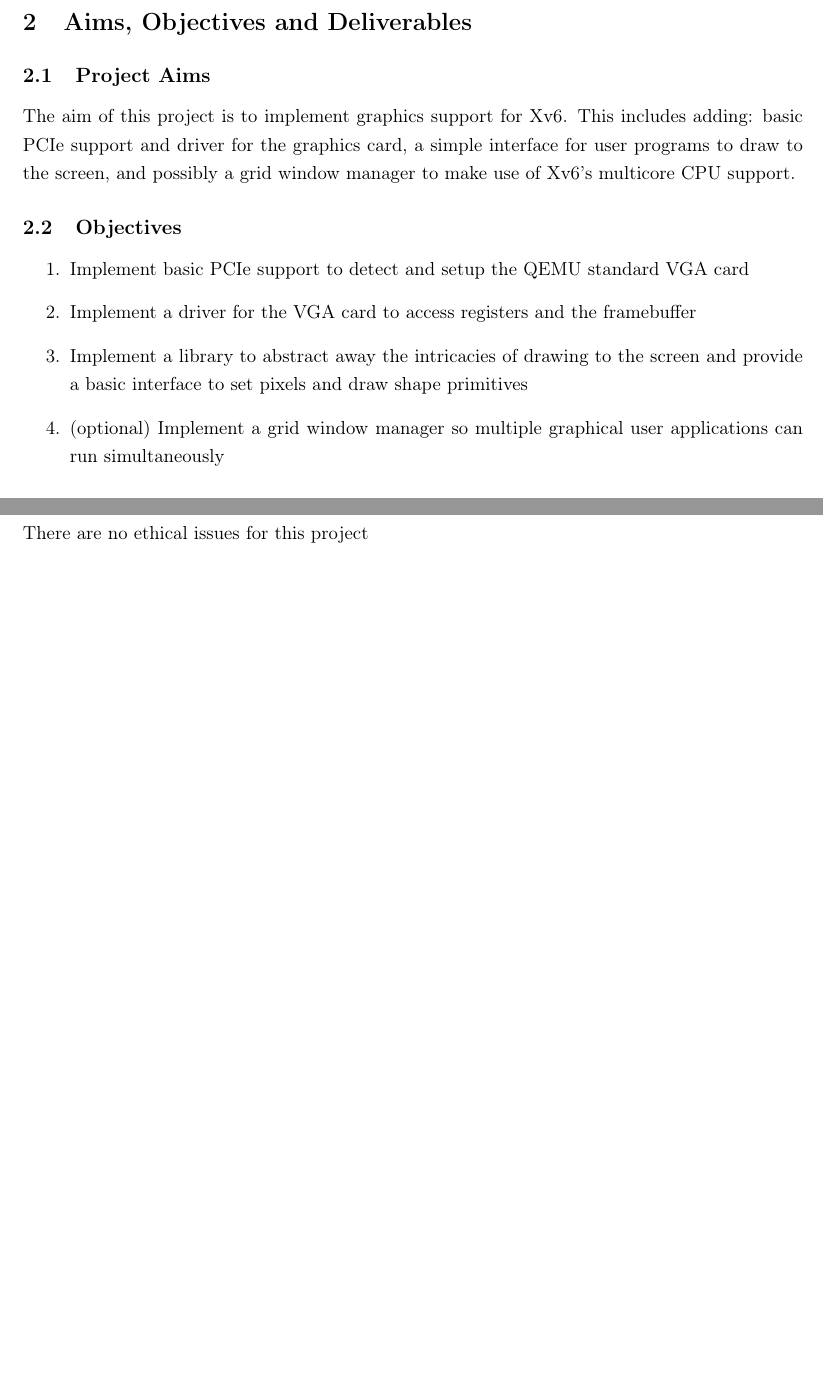
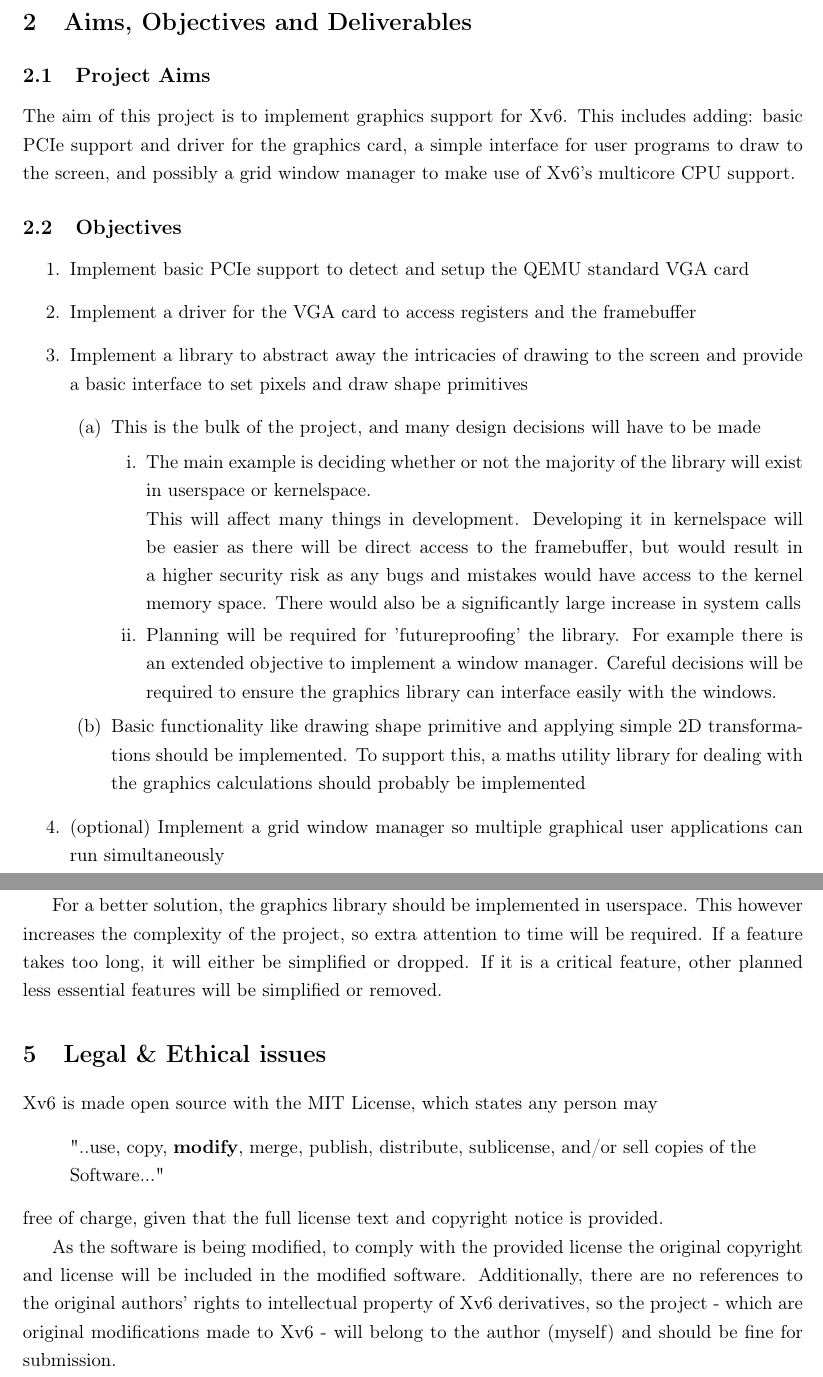
Before and after one commit to raka-gunarto/uol-bsc-project-report, a LaTeX document (outline/outlineAndPlan.tex, which reads outline/mainText.tex): two parts of pages 2 and 4 of 5 before the commit and two parts of pages 2 and 5 of 5 after it, joined at a grey line, cut so that both start at the same text, the shorter picture padded with empty space. Compiled offline with pdfLaTeX.

Commit message:
Add some details

```diff
--- a/outline/mainText.tex
+++ b/outline/mainText.tex
@@ -29,6 +29,23 @@
     \item{Implement basic PCIe support to detect and setup the QEMU standard VGA card}
     \item{Implement a driver for the VGA card to access registers and the framebuffer}
     \item{Implement a library to abstract away the intricacies of drawing to the screen and provide a basic interface to set pixels and draw shape primitives}
+          \begin{enumerate}
+              \item This is the bulk of the project, and many design decisions will have to be made
+                    \begin{enumerate}
+                        \item The main example is deciding whether or not the majority of the library will exist in userspace or kernelspace.
+
+                              This will affect many things in development. Developing it in kernelspace will be easier as
+                              there will be direct access to the framebuffer, but would result in a higher security risk
+                              as any bugs and mistakes would have access to the kernel memory space. There would also be a
+                              significantly large increase in system calls
+                        \item Planning will be required for 'futureproofing' the library. For example there is an extended objective
+                              to implement a window manager. Careful decisions will be required to ensure the graphics library can
+                              interface easily with the windows.
+                    \end{enumerate}
+              \item Basic functionality like drawing shape primitive and applying simple 2D transformations
+                    should be implemented. To support this, a maths utility library for dealing with the
+                    graphics calculations should probably be implemented
+          \end{enumerate}
     \item{(optional) Implement a grid window manager so multiple graphical user applications can run simultaneously}
 \end{enumerate}
 
@@ -100,10 +118,31 @@
 severely impacts the time needed to complete the project, certain features can be
 excluded such as the grid layout window manager.
 
+For a better solution, the graphics library should be implemented in userspace.
+This however increases the complexity of the project, so extra attention to time
+will be required. If a feature takes too long, it will either be simplified or dropped.
+If it is a critical feature, other planned less essential features will be simplified or
+removed.
 
 %
 % Ethics.
 %
-\section{Ethics}
+\section{Legal \& Ethical issues}
 
-There are no ethical issues for this project
+Xv6 is made open source with the MIT License, which states any person may
+\begin{quote}
+    "..use, copy, \textbf{modify}, merge, publish,
+    distribute, sublicense, and/or sell copies of the Software..."
+\end{quote}
+free of charge, given that the full license text and copyright notice
+is provided.
+
+As the software is being modified, to comply with the provided license the
+original copyright and license will be included in the modified software.
+Additionally, there are no references to the original authors' rights to intellectual
+property of Xv6 derivatives, so the project - which are original modifications
+made to Xv6 - will belong to the author (myself) and should be fine for submission.
+% TODOS:
+
+% license
+% copyright & IP
```
Also changed, not shown: outline/outlineAndPlan.tex (+2 -2 lines), outline/mainText.tex (5 more changed lines).
